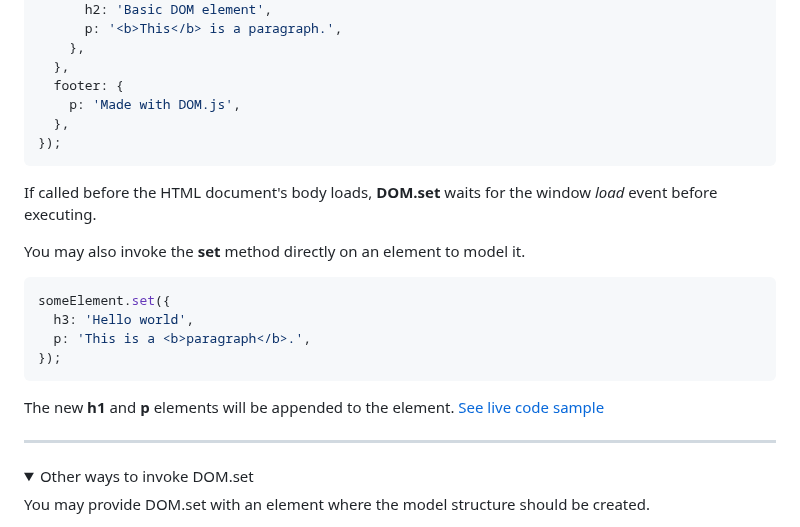
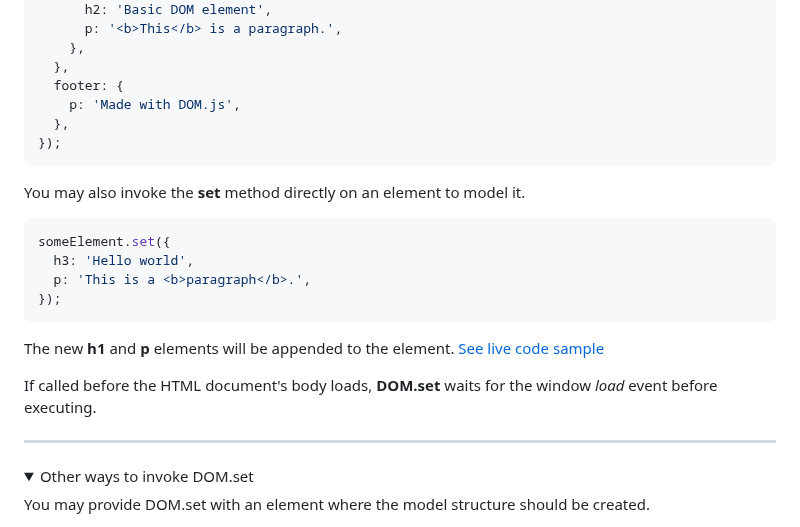
Before and after one commit to lenincompres/DOM.js, a Markdown page: README.md, the part around the change. GitHub-like rendering; folded sections open.

````diff
--- a/README.md
+++ b/README.md
@@ -69,8 +69,6 @@ DOM.set({
 });
 ```
 
-If called before the HTML document's body loads, **DOM.set** waits for the window _load_ event before executing.
-
 You may also invoke the **set** method directly on an element to model it.
 
 ```javascript
@@ -82,6 +80,8 @@ someElement.set({
 
 The new **h1** and **p** elements will be appended to the element.
 [See live code sample](https://editor.p5js.org/jht9629-nyu/sketches/Bv2yPxl9Y)
+
+If called before the HTML document's body loads, **DOM.set** waits for the window _load_ event before executing.
 
 ---
 
````
